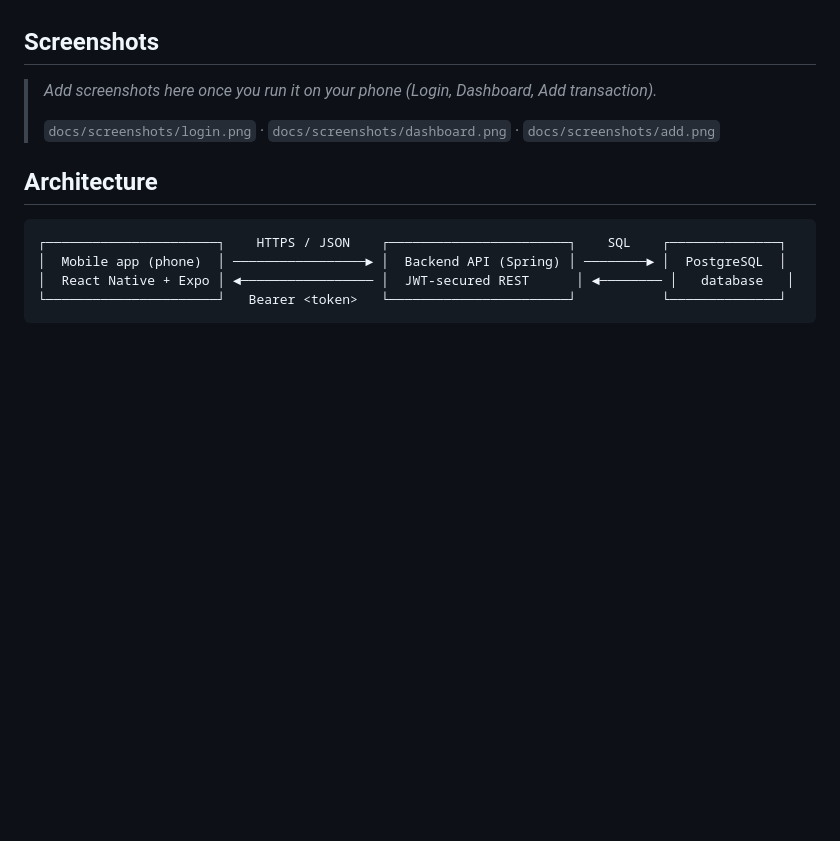
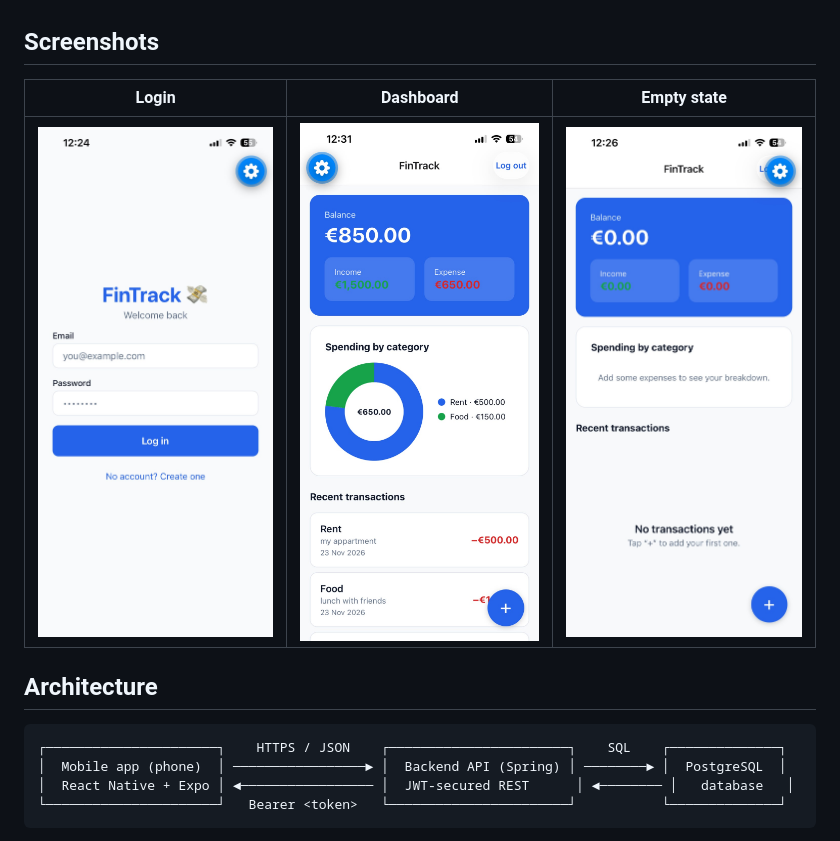
Before and after one commit to Siheb5/fintrack, a Markdown page: README.md, the part around the change. Rendered like a GitHub page; pictures changed too: docs/screenshots/dashboard.jpeg (added), docs/screenshots/empty.jpeg (added), docs/screenshots/login.jpeg (added); blank space fills up the shorter version.

Commit message:
Add app screenshots to README

```diff
--- a/README.md
+++ b/README.md
@@ -21,9 +21,9 @@ JWT authentication, and CI.
 
 ## Screenshots
 
-> _Add screenshots here once you run it on your phone (Login, Dashboard, Add transaction)._
->
-> `docs/screenshots/login.png` · `docs/screenshots/dashboard.png` · `docs/screenshots/add.png`
+| Login | Dashboard | Empty state |
+|-------|-----------|-------------|
+| ![Login](docs/screenshots/login.jpeg) | ![Dashboard](docs/screenshots/dashboard.jpeg) | ![Empty](docs/screenshots/empty.jpeg) |
 
 ## Architecture
 
```
